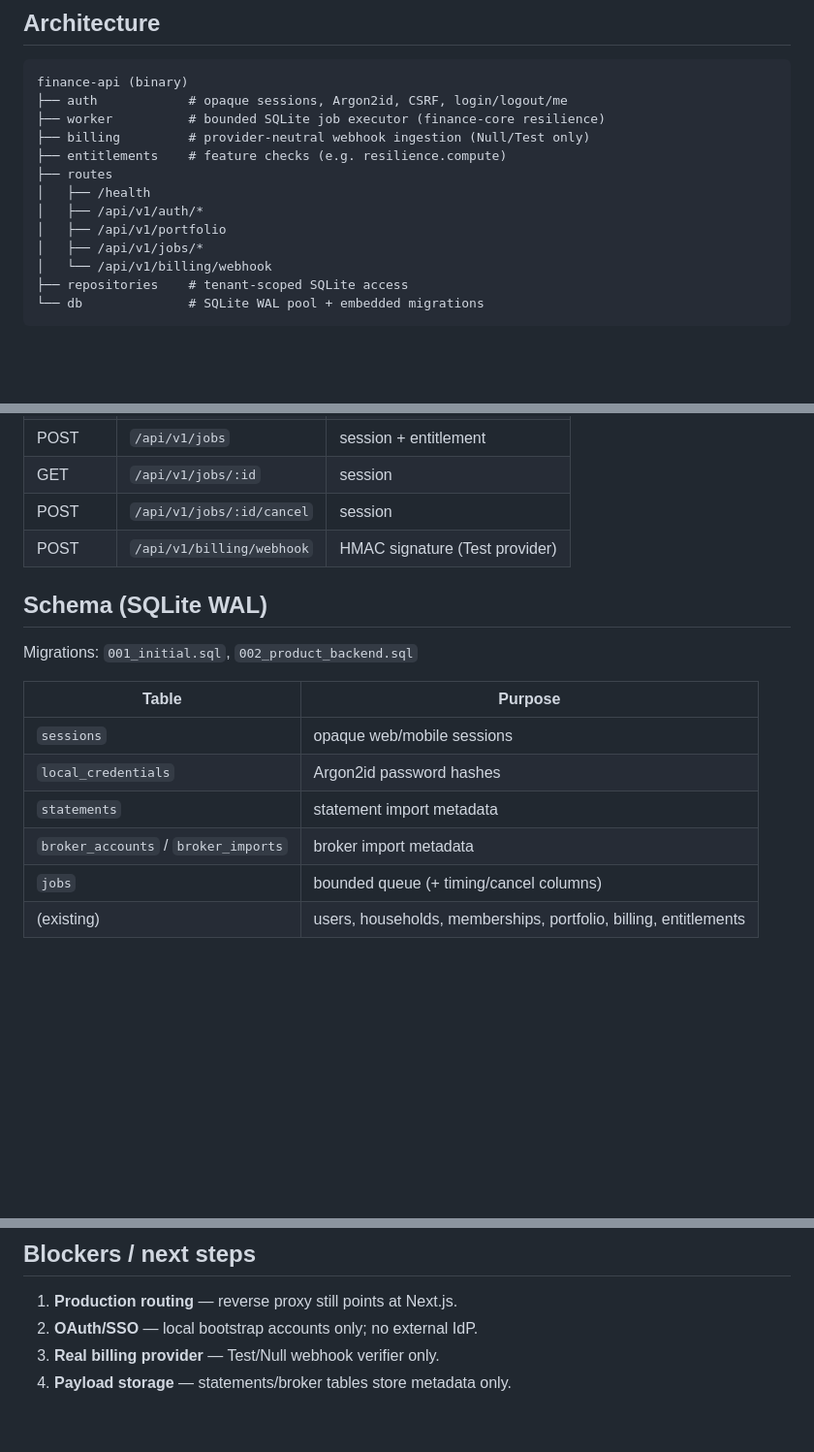
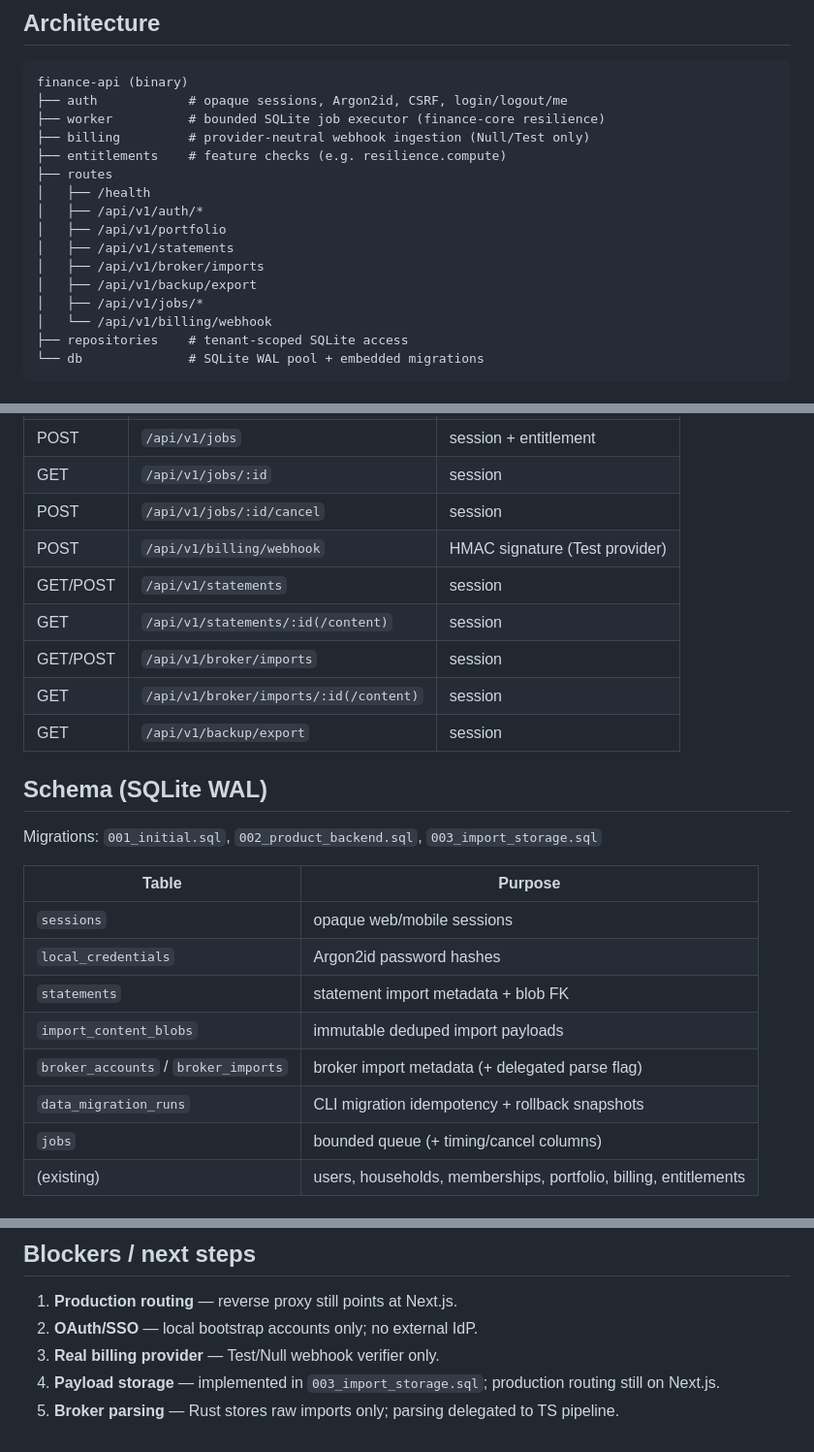
Before and after one commit to icube1/analytics, a Markdown page: docs/finance-api.md, 3 parts joined by grey strips. Shown at 97% size. Drawn GitHub-style; blank space fills up the shorter version.

Commit message:
Update finance-api docs for import storage endpoints
Co-authored-by: icube1 <icube1@users.noreply.github.com>

```diff
--- a/docs/finance-api.md
+++ b/docs/finance-api.md
@@ -16,6 +16,9 @@ finance-api (binary)
 │   ├── /health
 │   ├── /api/v1/auth/*
 │   ├── /api/v1/portfolio
+│   ├── /api/v1/statements
+│   ├── /api/v1/broker/imports
+│   ├── /api/v1/backup/export
 │   ├── /api/v1/jobs/*
 │   └── /api/v1/billing/webhook
 ├── repositories    # tenant-scoped SQLite access
@@ -42,17 +45,24 @@ finance-api (binary)
 | GET | `/api/v1/jobs/:id` | session |
 | POST | `/api/v1/jobs/:id/cancel` | session |
 | POST | `/api/v1/billing/webhook` | HMAC signature (Test provider) |
+| GET/POST | `/api/v1/statements` | session |
+| GET | `/api/v1/statements/:id(/content)` | session |
+| GET/POST | `/api/v1/broker/imports` | session |
+| GET | `/api/v1/broker/imports/:id(/content)` | session |
+| GET | `/api/v1/backup/export` | session |
 
 ## Schema (SQLite WAL)
 
-Migrations: `001_initial.sql`, `002_product_backend.sql`
+Migrations: `001_initial.sql`, `002_product_backend.sql`, `003_import_storage.sql`
 
 | Table | Purpose |
 | --- | --- |
 | `sessions` | opaque web/mobile sessions |
 | `local_credentials` | Argon2id password hashes |
-| `statements` | statement import metadata |
-| `broker_accounts` / `broker_imports` | broker import metadata |
+| `statements` | statement import metadata + blob FK |
+| `import_content_blobs` | immutable deduped import payloads |
+| `broker_accounts` / `broker_imports` | broker import metadata (+ delegated parse flag) |
+| `data_migration_runs` | CLI migration idempotency + rollback snapshots |
 | `jobs` | bounded queue (+ timing/cancel columns) |
 | (existing) | users, households, memberships, portfolio, billing, entitlements |
 
@@ -93,4 +106,5 @@ kill $PID
 1. **Production routing** — reverse proxy still points at Next.js.
 2. **OAuth/SSO** — local bootstrap accounts only; no external IdP.
 3. **Real billing provider** — Test/Null webhook verifier only.
-4. **Payload storage** — statements/broker tables store metadata only.
+4. **Payload storage** — implemented in `003_import_storage.sql`; production routing still on Next.js.
+5. **Broker parsing** — Rust stores raw imports only; parsing delegated to TS pipeline.
```
Also changed, not shown: other parts of docs/finance-api.md (+3 -0 lines).
